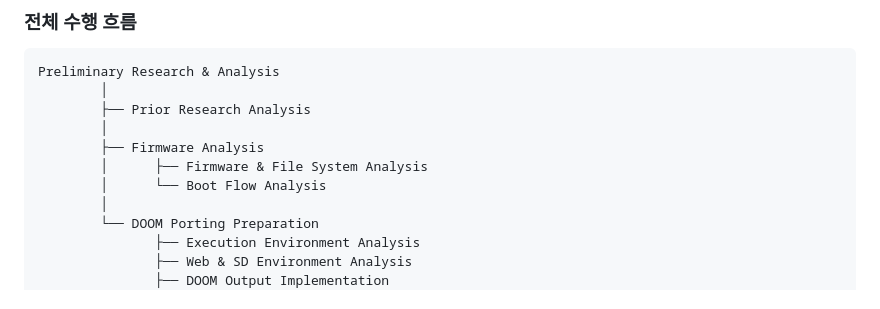
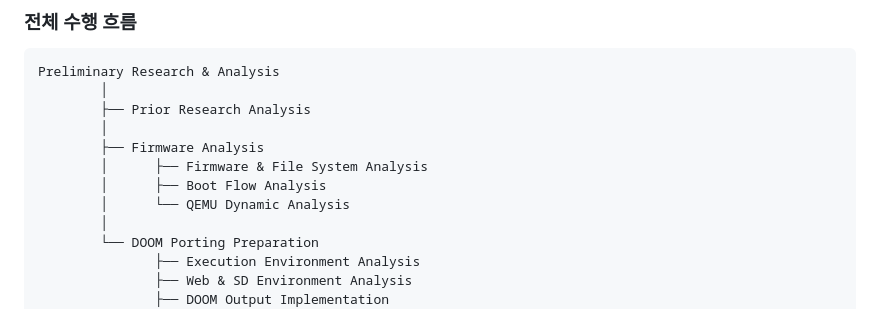
Before and after one commit to fev20/WHS4_DOOM_project, a Markdown page: main/README.md, the part around the change. Drawn GitHub-style.

```diff
--- a/main/README.md
+++ b/main/README.md
@@ -166,7 +166,8 @@ Preliminary Research & Analysis
         │
         ├── Firmware Analysis
         │      ├── Firmware & File System Analysis
-        │      └── Boot Flow Analysis
+        │      ├── Boot Flow Analysis
+        │      └── QEMU Dynamic Analysis
         │
         └── DOOM Porting Preparation
                ├── Execution Environment Analysis
```
